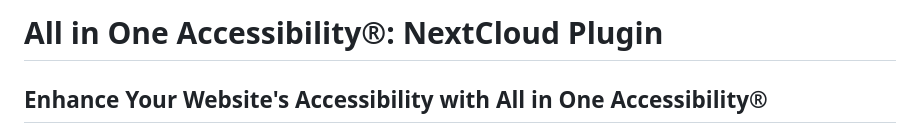
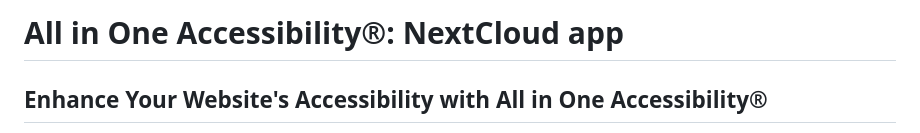
Before and after one commit to skynettechnologies/nextcloudallinoneaccessibility, a Markdown page: README.md, the part around the change. Drawn GitHub-style.

Commit message:
chore: change plugin to app
Changing from plugin to app.

At Nextcloud context, the right name is app, not plugin.

Signed-off-by: Vitor Mattos <vitor@php.rio>

```diff
--- a/README.md
+++ b/README.md
@@ -1,4 +1,4 @@
-# All in One Accessibility®: NextCloud Plugin
+# All in One Accessibility®: NextCloud app
 
 ## Enhance Your Website's Accessibility with All in One Accessibility®
 
```
